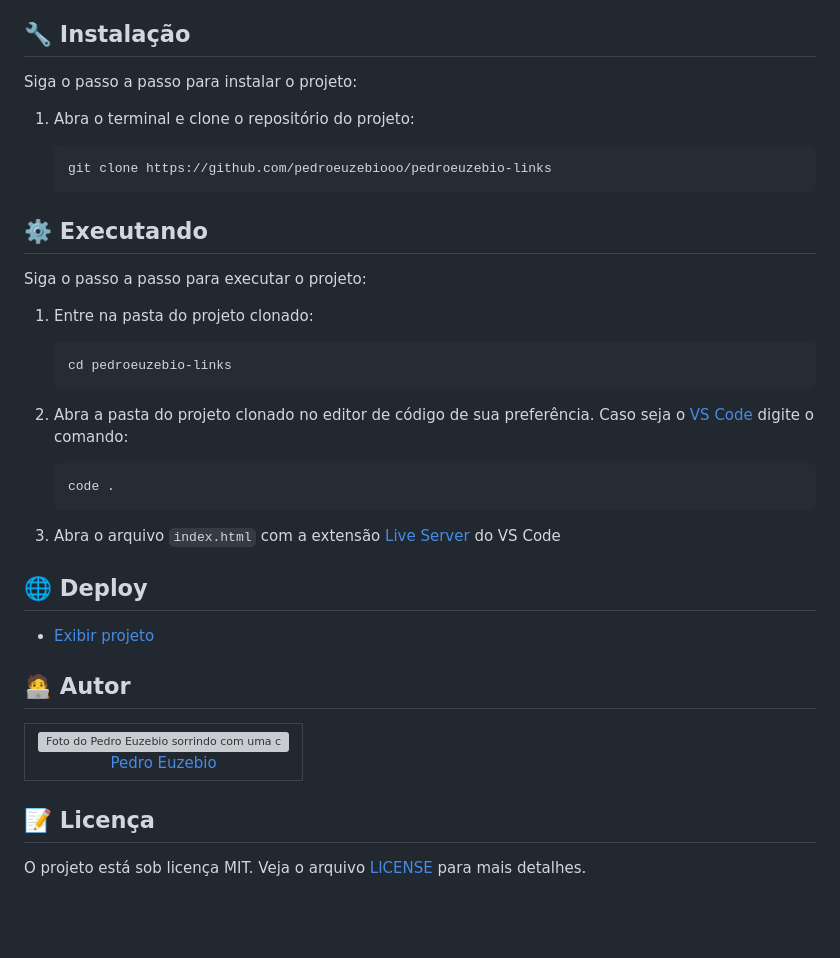
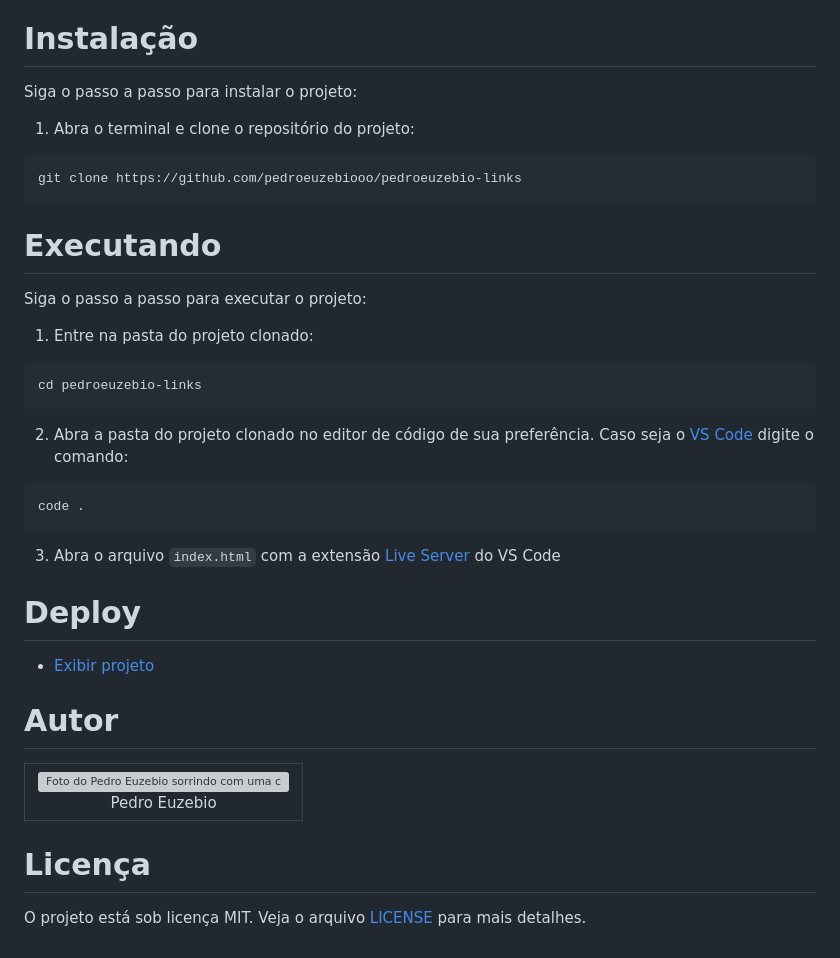
Before and after one commit to pedroeuzebiojs/pedroeuzebio-links, a Markdown page: README.md, the part around the change printed below. Drawn GitHub-style; blank space fills up the shorter version; grey boxes are pictures that could not be loaded.

````diff
--- a/README.md
+++ b/README.md
@@ -73,22 +78,22 @@ Verifique aos seguintes pré-requisitos para poder instalar e executar o projeto
 3. Ter instalado a extensão [Live Server](https://marketplace.visualstudio.com/items?itemName=ritwickdey.LiveServer)
 
-## 🔧 Instalação
+# Instalação
 
 Siga o passo a passo para instalar o projeto:
 
 1. Abra o terminal e clone o repositório do projeto:
 
-   ```bash
-   git clone https://github.com/pedroeuzebiooo/pedroeuzebio-links
-   ```
+```bash
+git clone https://github.com/pedroeuzebiooo/pedroeuzebio-links
+```
 
-## ⚙️ Executando
+# Executando
 
 Siga o passo a passo para executar o projeto:
 
 1. Entre na pasta do projeto clonado:
 
-   ```bash
-   cd pedroeuzebio-links
-   ```
+```bash
+cd pedroeuzebio-links
+```
 
@@ -96,9 +101,9 @@ Siga o passo a passo para executar o projeto:
 
-   ```bash
-   code .
-   ```
+```bash
+code .
+```
 
 3. Abra o arquivo `index.html` com a extensão [Live Server](https://marketplace.visualstudio.com/items?itemName=ritwickdey.LiveServer) do VS Code
 
-## 🌐 Deploy
+# Deploy
 
@@ -106,19 +111,18 @@ Siga o passo a passo para executar o projeto:
 
-## 🧑‍💻 Autor
+# Autor
 
 <table>
   <tr>
     <td align="center">
       <a href="https://github.com/pedroeuzebiooo">
-        <img src="https://github.com/pedroeuzebiooo.png" alt="Foto do Pedro Euzebio sorrindo com uma camisa social azul clara." width="100"
-        />
-        <br />
-        Pedro Euzebio
+        <img src="https://github.com/pedroeuzebiooo.png" alt="Foto do Pedro Euzebio sorrindo com uma camisa social azul clara." width="100" />
       </a>
+      <br>
+      Pedro Euzebio
     </td>
   </tr>
 </table>
 
-## 📝 Licença
+# Licença
 
 O projeto está sob licença MIT. Veja o arquivo [LICENSE](./LICENSE) para mais detalhes.
````
Also changed, not shown: other parts of README.md (+38 -33 lines), .github/preview-desktop-light.png, .github/preview-desktop.png, .github/preview-mobile-light.png, .github/preview-mobile.png.
